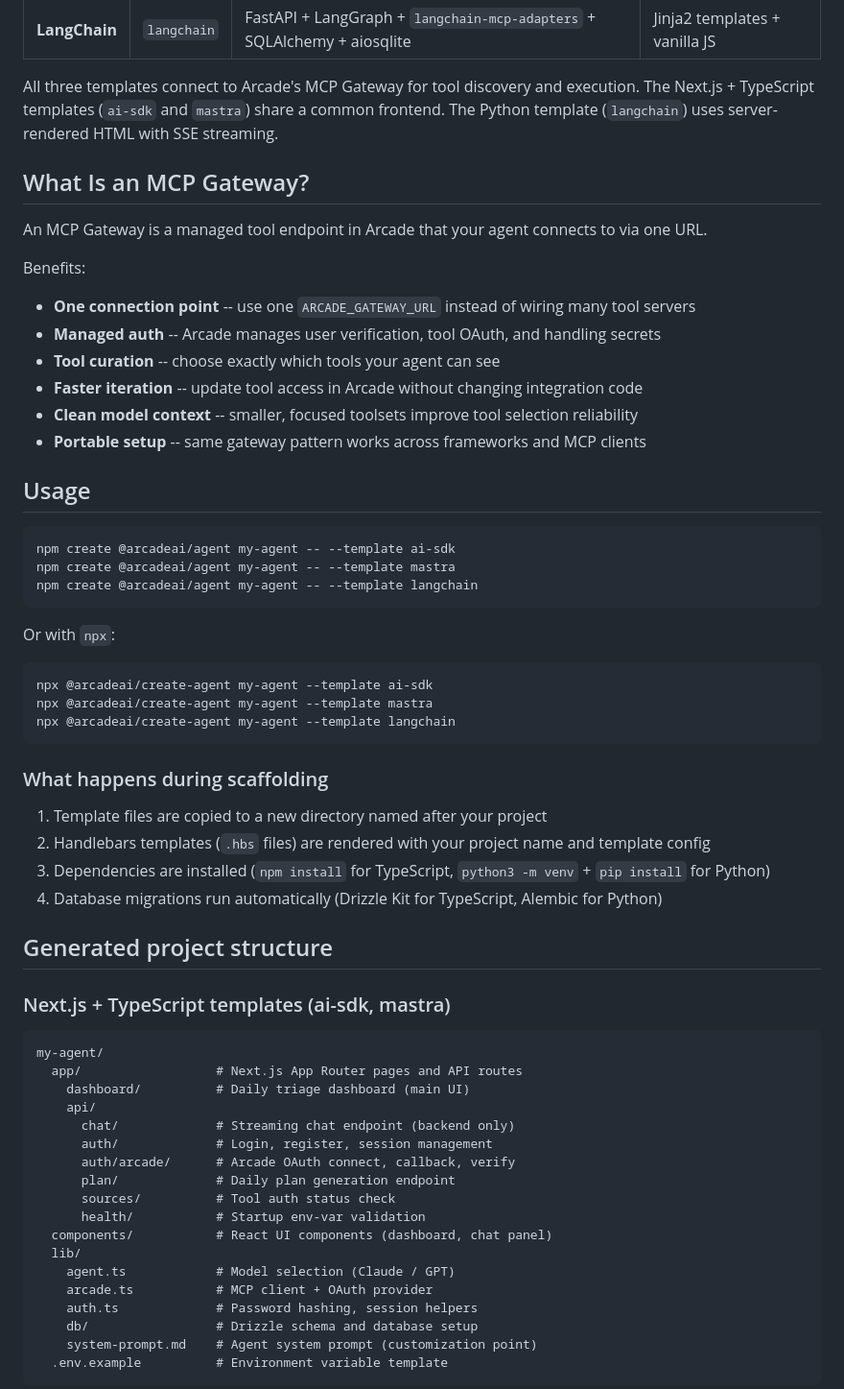
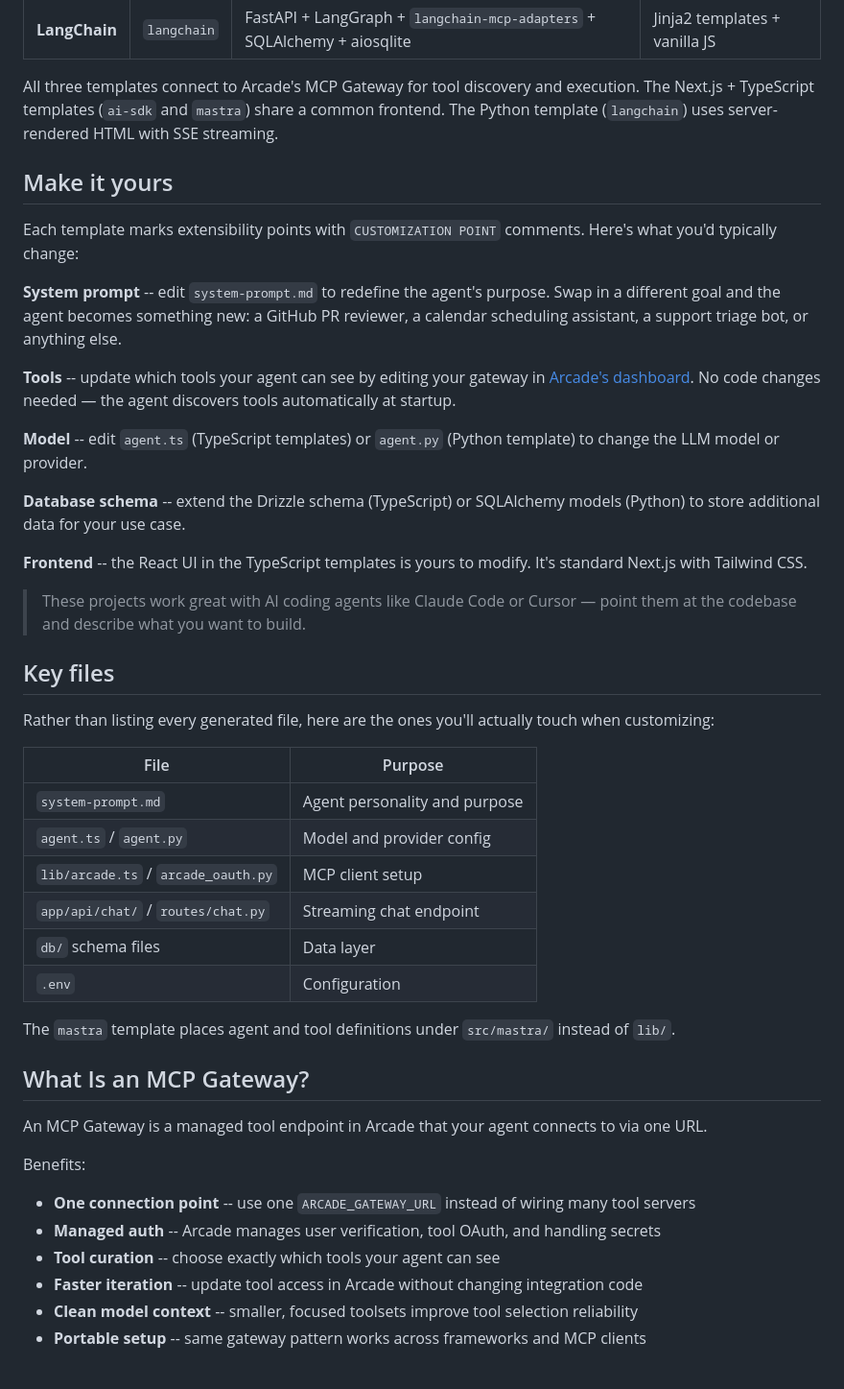
Before and after one commit to ArcadeAI/create-arcade-agent, a Markdown page: README.md, the part around one of its changes. Shown at 96% size. Drawn GitHub-style.

````diff
--- a/README.md
+++ b/README.md
@@ -21,6 +44,37 @@ The generated agent is a daily planning and triage assistant that connects to Sl
 | **LangChain** | `langchain` | FastAPI + LangGraph + `langchain-mcp-adapters` + SQLAlchemy + aiosqlite | Jinja2 templates + vanilla JS |
 
 All three templates connect to Arcade's MCP Gateway for tool discovery and execution. The Next.js + TypeScript templates (`ai-sdk` and `mastra`) share a common frontend. The Python template (`langchain`) uses server-rendered HTML with SSE streaming.
+
+## Make it yours
+
+Each template marks extensibility points with `CUSTOMIZATION POINT` comments. Here's what you'd typically change:
+
+**System prompt** -- edit `system-prompt.md` to redefine the agent's purpose. Swap in a different goal and the agent becomes something new: a GitHub PR reviewer, a calendar scheduling assistant, a support triage bot, or anything else.
+
+**Tools** -- update which tools your agent can see by editing your gateway in [Arcade's dashboard](https://app.arcade.dev/mcp-gateways). No code changes needed — the agent discovers tools automatically at startup.
+
+**Model** -- edit `agent.ts` (TypeScript templates) or `agent.py` (Python template) to change the LLM model or provider.
+
+**Database schema** -- extend the Drizzle schema (TypeScript) or SQLAlchemy models (Python) to store additional data for your use case.
+
+**Frontend** -- the React UI in the TypeScript templates is yours to modify. It's standard Next.js with Tailwind CSS.
+
+> These projects work great with AI coding agents like Claude Code or Cursor — point them at the codebase and describe what you want to build.
+
+## Key files
+
+Rather than listing every generated file, here are the ones you'll actually touch when customizing:
+
+| File                                | Purpose                       |
+| ----------------------------------- | ----------------------------- |
+| `system-prompt.md`                  | Agent personality and purpose |
+| `agent.ts` / `agent.py`             | Model and provider config     |
+| `lib/arcade.ts` / `arcade_oauth.py` | MCP client setup              |
+| `app/api/chat/` / `routes/chat.py`  | Streaming chat endpoint       |
+| `db/` schema files                  | Data layer                    |
+| `.env`                              | Configuration                 |
+
+The `mastra` template places agent and tool definitions under `src/mastra/` instead of `lib/`.
 
 ## What Is an MCP Gateway?
 
@@ -34,52 +88,3 @@ Benefits:
 - **Faster iteration** -- update tool access in Arcade without changing integration code
 - **Clean model context** -- smaller, focused toolsets improve tool selection reliability
 - **Portable setup** -- same gateway pattern works across frameworks and MCP clients
-
-## Usage
-
-```bash
-npm create @arcadeai/agent my-agent -- --template ai-sdk
-npm create @arcadeai/agent my-agent -- --template mastra
-npm create @arcadeai/agent my-agent -- --template langchain
-```
-
-Or with `npx`:
-
-```bash
-npx @arcadeai/create-agent my-agent --template ai-sdk
-npx @arcadeai/create-agent my-agent --template mastra
-npx @arcadeai/create-agent my-agent --template langchain
-```
-
-### What happens during scaffolding
-
-1. Template files are copied to a new directory named after your project
-2. Handlebars templates (`.hbs` files) are rendered with your project name and template config
-3. Dependencies are installed (`npm install` for TypeScript, `python3 -m venv` + `pip install` for Python)
-4. Database migrations run automatically (Drizzle Kit for TypeScript, Alembic for Python)
-
-## Generated project structure
-
-### Next.js + TypeScript templates (ai-sdk, mastra)
-
-```
-my-agent/
-  app/                  # Next.js App Router pages and API routes
-    dashboard/          # Daily triage dashboard (main UI)
-    api/
-      chat/             # Streaming chat endpoint (backend only)
-      auth/             # Login, register, session management
-      auth/arcade/      # Arcade OAuth connect, callback, verify
-      plan/             # Daily plan generation endpoint
-      sources/          # Tool auth status check
-      health/           # Startup env-var validation
-  components/           # React UI components (dashboard, chat panel)
-  lib/
-    agent.ts            # Model selection (Claude / GPT)
-    arcade.ts           # MCP client + OAuth provider
-    auth.ts             # Password hashing, session helpers
-    db/                 # Drizzle schema and database setup
-    system-prompt.md    # Agent system prompt (customization point)
-  .env.example          # Environment variable template
-```
-
````
Also changed, not shown: other parts of README.md (+25 -50 lines), CONTRIBUTING.md (+7 -0 lines).
